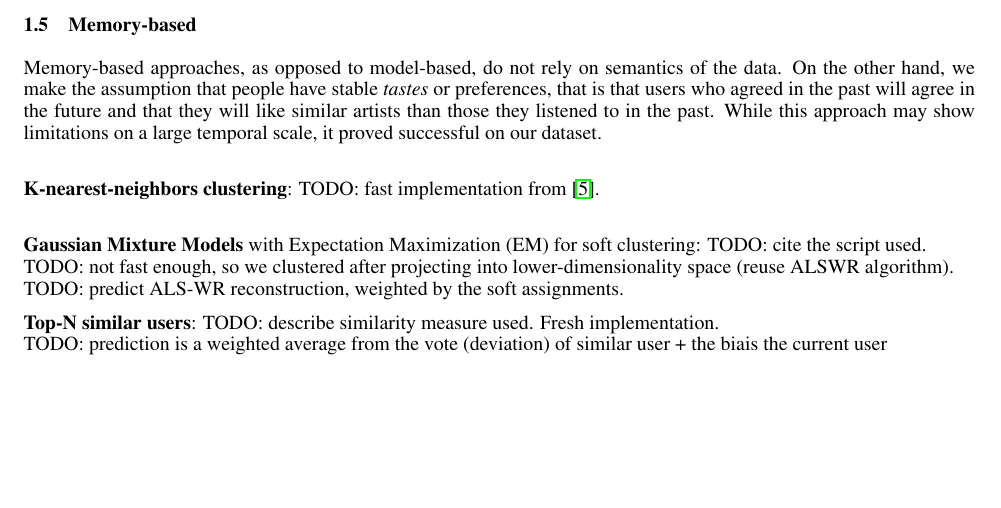
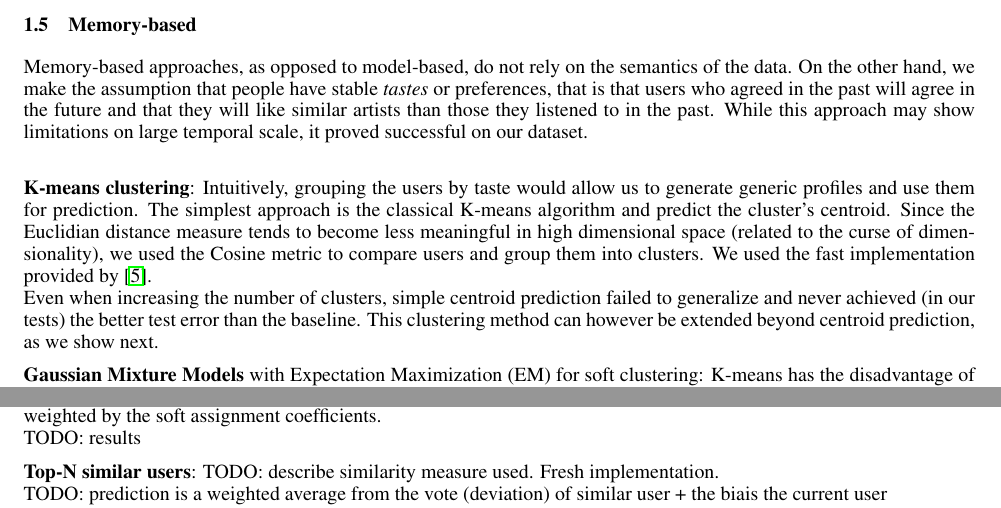
Before and after one commit to arinik9/ml-project-2, a LaTeX paper (report/report.tex): part of page 4 of 7 before the commit and two parts of page 4 of 8 after it, the two joined at a grey line, cut so that both start at the same text, the shorter picture padded with empty space. Compiled offline with pdfLaTeX.

Commit message:
Report: K-means and GMM

```diff
--- a/report/report.tex
+++ b/report/report.tex
@@ -139,17 +139,16 @@
     \end{figure}
 
   \subsection{Memory-based}
-  Memory-based approaches, as opposed to model-based, do not rely on semantics of the data. On the other hand, we make the assumption that people have stable \textit{tastes} or preferences, that is that users who agreed in the past will agree in the future and that they will like similar artists than those they listened to in the past. While this approach may show limitations on a large temporal scale, it proved successful on our dataset.\\
+  Memory-based approaches, as opposed to model-based, do not rely on the semantics of the data. On the other hand, we make the assumption that people have stable \textit{tastes} or preferences, that is that users who agreed in the past will agree in the future and that they will like similar artists than those they listened to in the past. While this approach may show limitations on large temporal scale, it proved successful on our dataset.\\
 
     \noindent
-    \textbf{K-nearest-neighbors clustering}:
-    TODO: fast implementation from \cite{piotrtoolbox}.\\
+    \textbf{K-means clustering}: Intuitively, grouping the users by taste would allow us to generate generic profiles and use them for prediction. The simplest approach is the classical K-means algorithm and predict the cluster's centroid. Since the Euclidian distance measure tends to become less meaningful in high dimensional space (related to the curse of dimensionality), we used the Cosine metric to compare users and group them into clusters. We used the fast implementation provided by \cite{piotrtoolbox}.\\
+    Even when increasing the number of clusters, simple centroid prediction failed to generalize and never achieved (in our tests) the better test error than the baseline. This clustering method can however be extended beyond centroid prediction, as we show next.
 
     \noindent
-    \textbf{Gaussian Mixture Models} with Expectation Maximization (EM) for soft clustering:
-    TODO: cite the script used.\\
-    TODO: not fast enough, so we clustered after projecting into lower-dimensionality space (reuse ALSWR algorithm).\\
-    TODO: predict ALS-WR reconstruction, weighted by the soft assignments.
+    \textbf{Gaussian Mixture Models} with Expectation Maximization (EM) for soft clustering: K-means has the disadvantage of producing ``hard'' cluster assignments. Gaussian Mixture Models, on the other hand, yield ``soft'' clustering, enabling us to capture more nuanced profiles. \cite{gaussian-mixture-model-script} provides an EM implementation relying on Variational Bayesian Inference to choose automatically the most appropriate number of clusters, effectively minimizing the number of hyperparameters to select.\\
+    However, the algorithm had computational requirements too large for our time constraints, and so we decided to cluster users \textbf{after projection} on a lower dimensional space. It also has the advantage of possibly avoiding overfitting the training data. We used our ALS-WR implementation to generate this low dimensionality approximation of the users, and obtain soft cluster assignments in that space. We then predict the reconstructed counts $\hat Y$ (as described in \cite{alswr}), weighted by the soft assignment coefficients.\\
+    TODO: results
 
     \noindent
     \textbf{Top-N similar users}:
```
Also changed, not shown: 1 other file.
